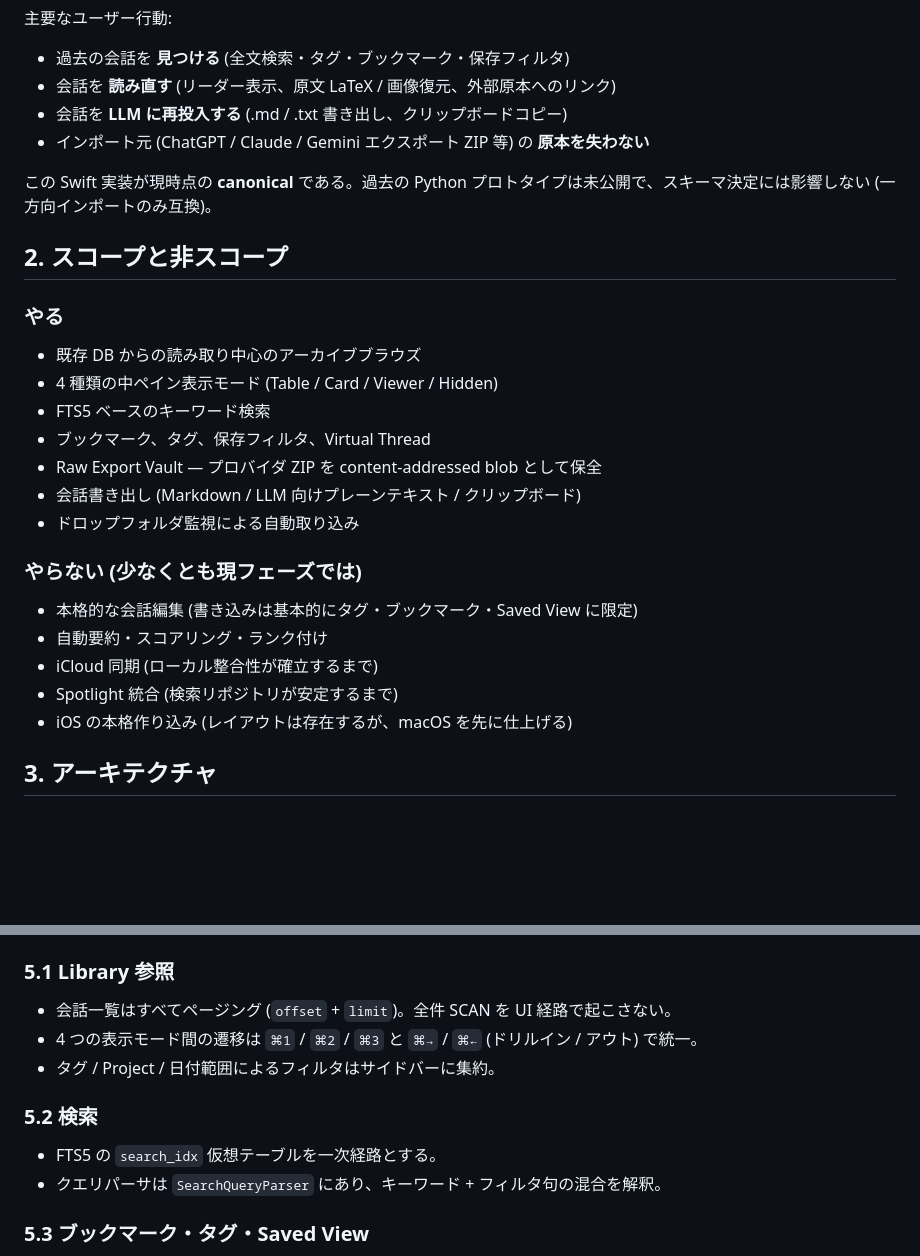
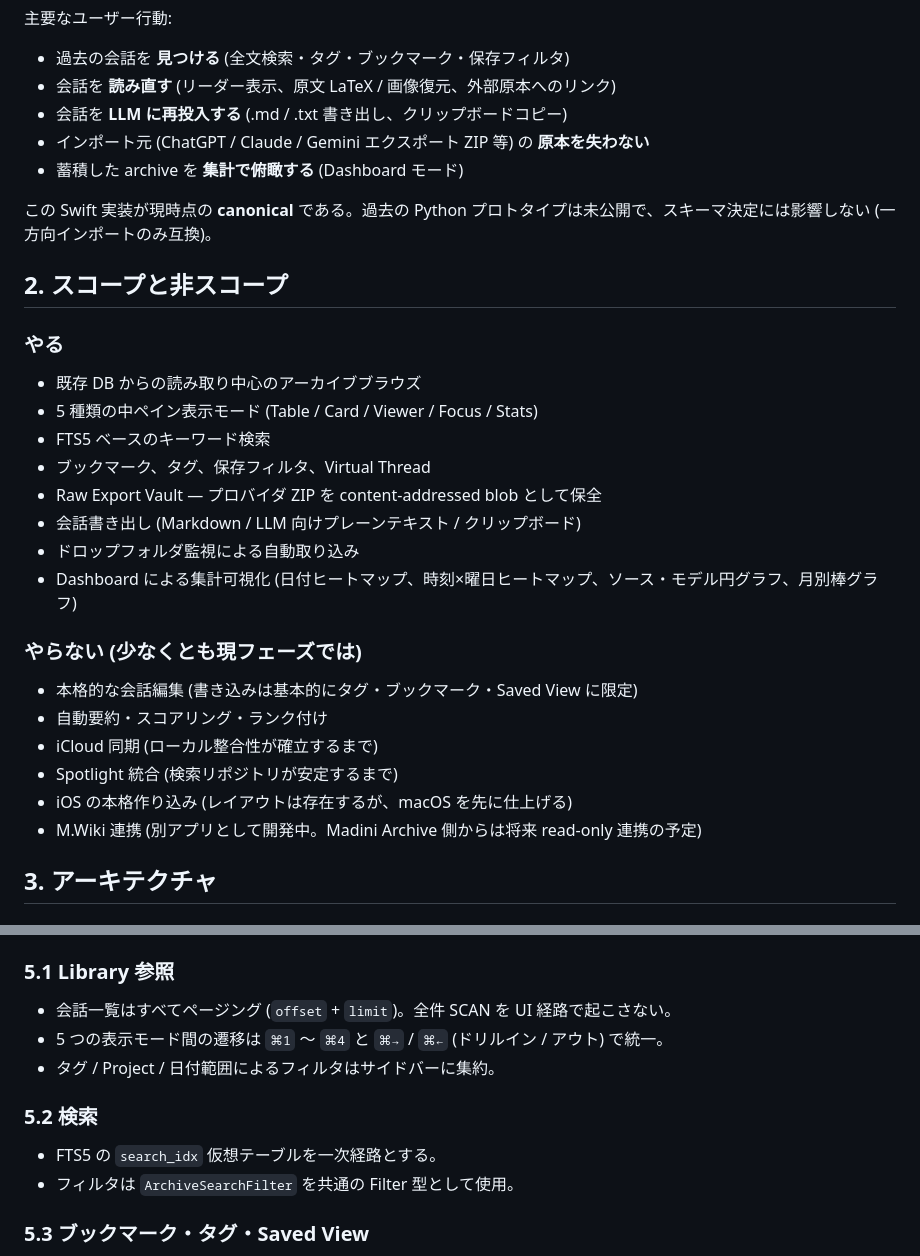
Before and after one commit to hitosukun/Madini-Archive-Swift, a Markdown page: docs/SPEC.md, 2 parts joined by grey strips. GitHub-like rendering; blank space fills up the shorter version.

```diff
--- a/docs/SPEC.md
+++ b/docs/SPEC.md
@@ -13,6 +13,7 @@ Madini Archive は **LLM チャットログの長期保管庫を browse する
 - 会話を **読み直す** (リーダー表示、原文 LaTeX / 画像復元、外部原本へのリンク)
 - 会話を **LLM に再投入する** (.md / .txt 書き出し、クリップボードコピー)
 - インポート元 (ChatGPT / Claude / Gemini エクスポート ZIP 等) の **原本を失わない**
+- 蓄積した archive を **集計で俯瞰する** (Dashboard モード)
 
 この Swift 実装が現時点の **canonical** である。過去の Python プロトタイプは未公開で、スキーマ決定には影響しない (一方向インポートのみ互換)。
 
@@ -21,12 +22,13 @@ Madini Archive は **LLM チャットログの長期保管庫を browse する
 ### やる
 
 - 既存 DB からの読み取り中心のアーカイブブラウズ
-- 4 種類の中ペイン表示モード (Table / Card / Viewer / Hidden)
+- 5 種類の中ペイン表示モード (Table / Card / Viewer / Focus / Stats)
 - FTS5 ベースのキーワード検索
 - ブックマーク、タグ、保存フィルタ、Virtual Thread
 - Raw Export Vault — プロバイダ ZIP を content-addressed blob として保全
 - 会話書き出し (Markdown / LLM 向けプレーンテキスト / クリップボード)
 - ドロップフォルダ監視による自動取り込み
+- Dashboard による集計可視化 (日付ヒートマップ、時刻×曜日ヒートマップ、ソース・モデル円グラフ、月別棒グラフ)
 
 ### やらない (少なくとも現フェーズでは)
 
@@ -35,6 +37,7 @@ Madini Archive は **LLM チャットログの長期保管庫を browse する
 - iCloud 同期 (ローカル整合性が確立するまで)
 - Spotlight 統合 (検索リポジトリが安定するまで)
 - iOS の本格作り込み (レイアウトは存在するが、macOS を先に仕上げる)
+- M.Wiki 連携 (別アプリとして開発中。Madini Archive 側からは将来 read-only 連携の予定)
 
 ## 3. アーキテクチャ
 
@@ -123,13 +149,13 @@ bundle id は `com.madini.archive`。Python プロトタイプの `archive.db`
 ### 5.1 Library 参照
 
 - 会話一覧はすべてページング (`offset` + `limit`)。全件 SCAN を UI 経路で起こさない。
-- 4 つの表示モード間の遷移は `⌘1` / `⌘2` / `⌘3` と `⌘→` / `⌘←` (ドリルイン / アウト) で統一。
+- 5 つの表示モード間の遷移は `⌘1` 〜 `⌘4` と `⌘→` / `⌘←` (ドリルイン / アウト) で統一。
 - タグ / Project / 日付範囲によるフィルタはサイドバーに集約。
 
 ### 5.2 検索
 
 - FTS5 の `search_idx` 仮想テーブルを一次経路とする。
-- クエリパーサは `SearchQueryParser` にあり、キーワード + フィルタ句の混合を解釈。
+- フィルタは `ArchiveSearchFilter` を共通の Filter 型として使用。
 
 ### 5.3 ブックマーク・タグ・Saved View
 
```
Also changed, not shown: other parts of docs/SPEC.md (+71 -16 lines), AGENTS.md (+3 -0 lines).
